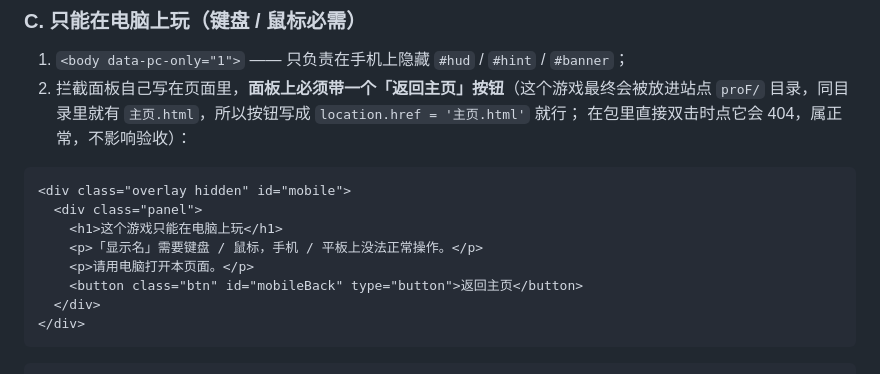
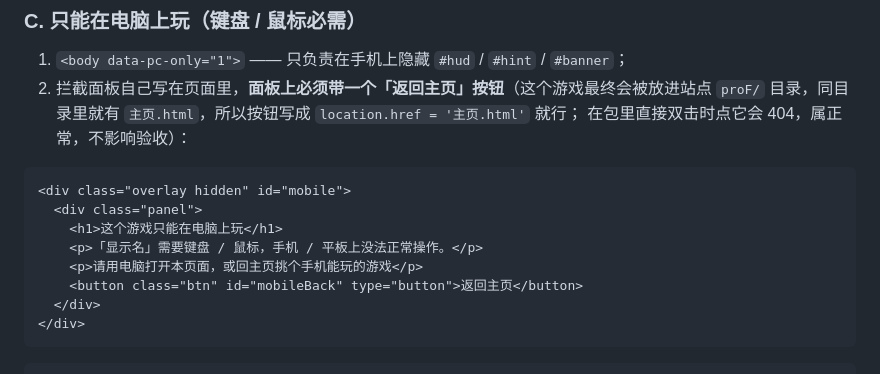
Before and after one commit to vilotime/games, a Markdown page: pack/AGENTS.md, the part around the change. Drawn GitHub-style.

```diff
--- a/pack/AGENTS.md
+++ b/pack/AGENTS.md
@@ -409,7 +409,7 @@ if (isTouchOnlyDevice()) {
   <div class="panel">
     <h1>这个游戏只能在电脑上玩</h1>
     <p>「显示名」需要键盘 / 鼠标，手机 / 平板上没法正常操作。</p>
-    <p>请用电脑打开本页面。</p>
+    <p>请用电脑打开本页面，或回主页挑个手机能玩的游戏</p>
     <button class="btn" id="mobileBack" type="button">返回主页</button>
   </div>
 </div>
```
Also changed, not shown: AI辅助编程说明.md (+1 -1 lines).
